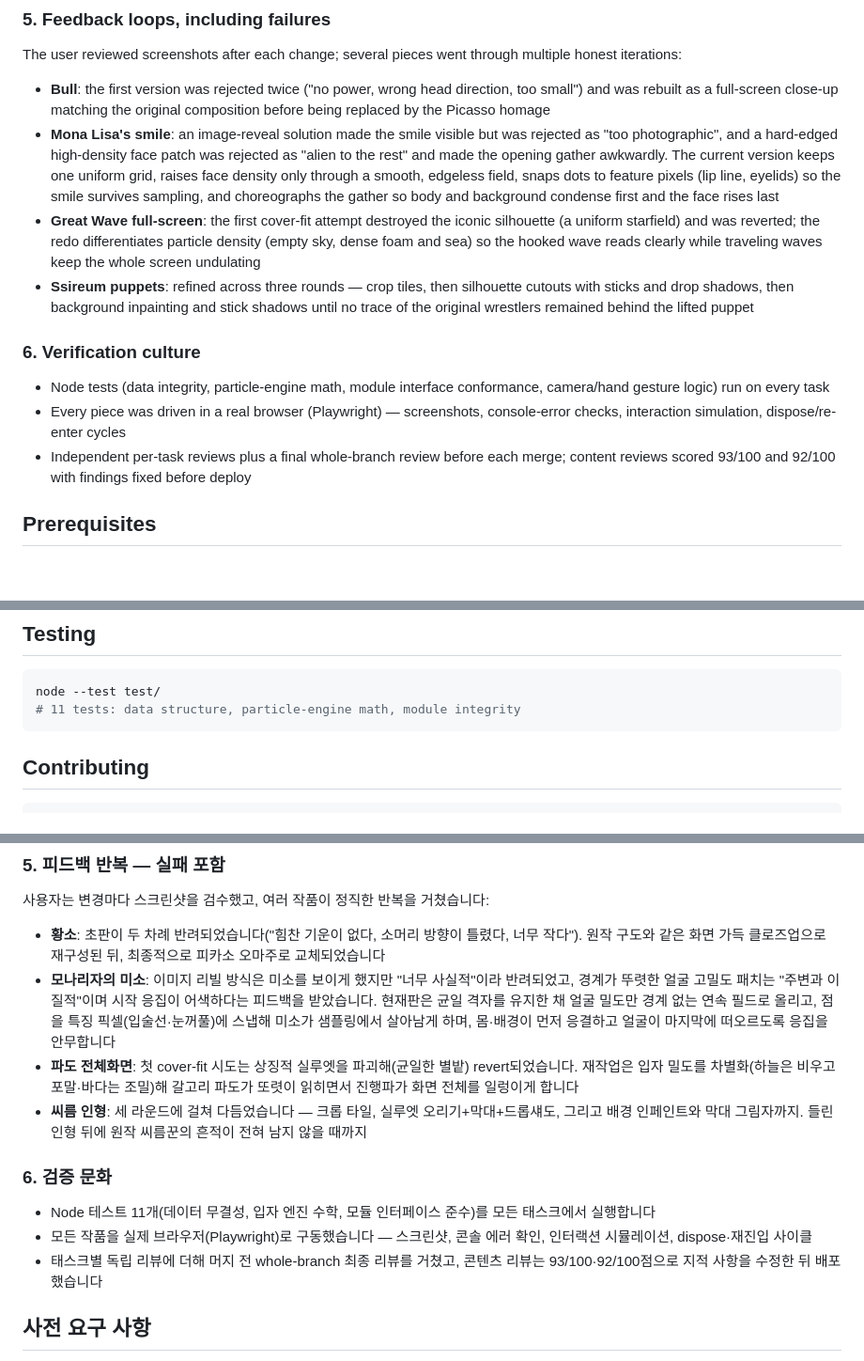
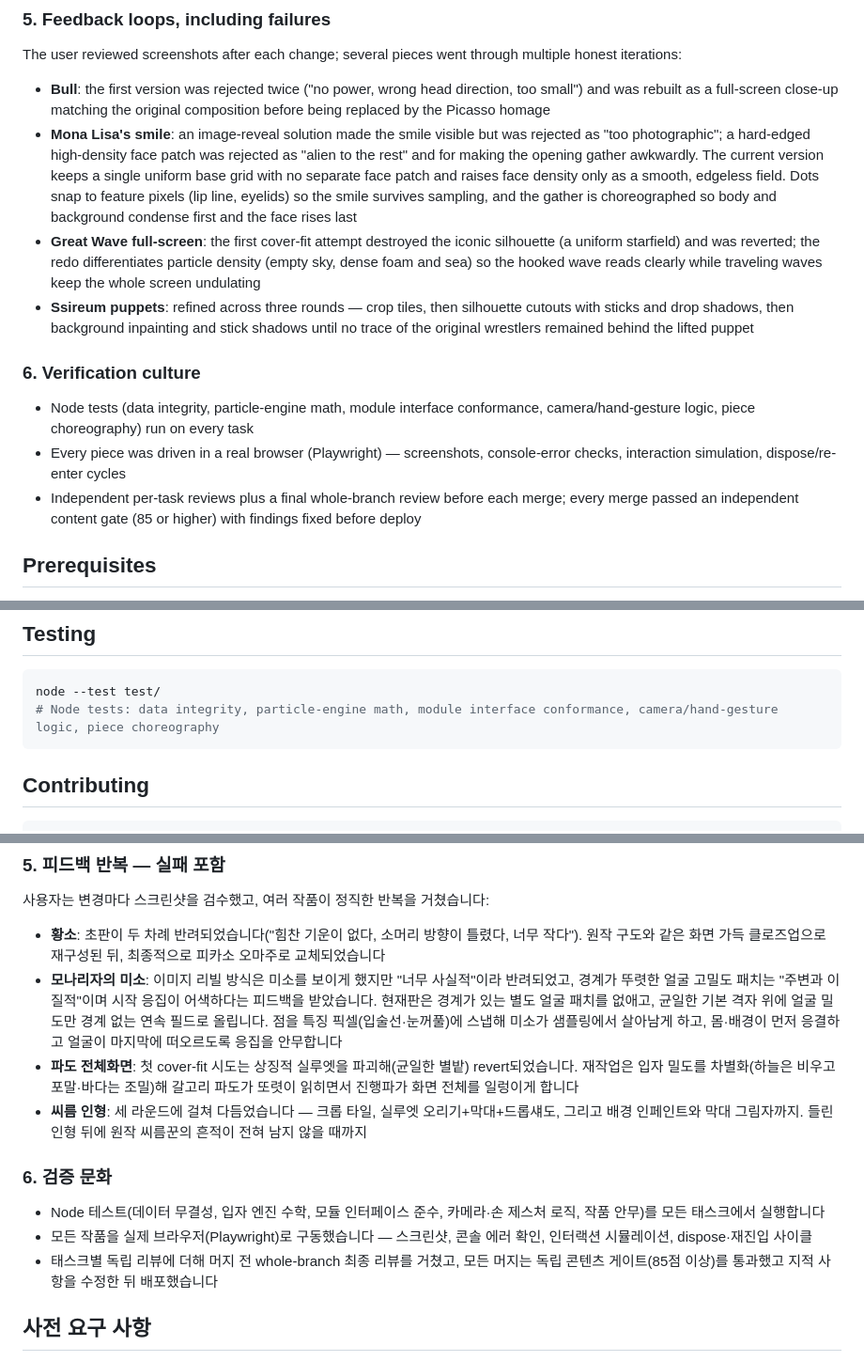
Before and after one commit to comeddy/masterpieces-reborn, a Markdown page: README.md, 3 parts joined by grey strips. Shown at 94% size. GitHub-like rendering; blank space fills up the shorter version.

Commit message:
docs: 04번 게이트 후속 — README 격자 표현·테스트 수·게이트 점수 문장 비수치화(한/영), 스펙 참조·곡률 수치·코어 패스 표현 정합
콘텐츠 게이트 86/100 PASS의 Warning 3건(W1 단일 격자 과단순화, W2 테스트 수 stale·한영 비대칭,
W3 7월 12일 스펙 dangling 참조)과 Info(I1·I2·I4·I5·I7) 반영. 코드 변경 없음.

Co-Authored-By: Claude Fable 5.1 <noreply@anthropic.com>

````diff
--- a/README.md
+++ b/README.md
@@ -83,15 +83,15 @@ For later works the user set a distinctive process rule: instead of being handed
 The user reviewed screenshots after each change; several pieces went through multiple honest iterations:
 
 - **Bull**: the first version was rejected twice ("no power, wrong head direction, too small") and was rebuilt as a full-screen close-up matching the original composition before being replaced by the Picasso homage
-- **Mona Lisa's smile**: an image-reveal solution made the smile visible but was rejected as "too photographic", and a hard-edged high-density face patch was rejected as "alien to the rest" and made the opening gather awkwardly. The current version keeps one uniform grid, raises face density only through a smooth, edgeless field, snaps dots to feature pixels (lip line, eyelids) so the smile survives sampling, and choreographs the gather so body and background condense first and the face rises last
+- **Mona Lisa's smile**: an image-reveal solution made the smile visible but was rejected as "too photographic"; a hard-edged high-density face patch was rejected as "alien to the rest" and for making the opening gather awkwardly. The current version keeps a single uniform base grid with no separate face patch and raises face density only as a smooth, edgeless field. Dots snap to feature pixels (lip line, eyelids) so the smile survives sampling, and the gather is choreographed so body and background condense first and the face rises last
 - **Great Wave full-screen**: the first cover-fit attempt destroyed the iconic silhouette (a uniform starfield) and was reverted; the redo differentiates particle density (empty sky, dense foam and sea) so the hooked wave reads clearly while traveling waves keep the whole screen undulating
 - **Ssireum puppets**: refined across three rounds — crop tiles, then silhouette cutouts with sticks and drop shadows, then background inpainting and stick shadows until no trace of the original wrestlers remained behind the lifted puppet
 
 ### 6. Verification culture
 
-- Node tests (data integrity, particle-engine math, module interface conformance, camera/hand gesture logic) run on every task
+- Node tests (data integrity, particle-engine math, module interface conformance, camera/hand-gesture logic, piece choreography) run on every task
 - Every piece was driven in a real browser (Playwright) — screenshots, console-error checks, interaction simulation, dispose/re-enter cycles
-- Independent per-task reviews plus a final whole-branch review before each merge; content reviews scored 93/100 and 92/100 with findings fixed before deploy
+- Independent per-task reviews plus a final whole-branch review before each merge; every merge passed an independent content gate (85 or higher) with findings fixed before deploy
 
 ## Prerequisites
 
@@ -155,7 +155,7 @@ masterpieces-reborn/
 
 ```bash
 node --test test/
-# 11 tests: data structure, particle-engine math, module integrity
+# Node tests: data integrity, particle-engine math, module interface conformance, camera/hand-gesture logic, piece choreography
 ```
 
 ## Contributing
@@ -241,15 +241,15 @@ Masterpieces Reborn은 호쿠사이의 파도에서 안견의 몽유도원도까
 사용자는 변경마다 스크린샷을 검수했고, 여러 작품이 정직한 반복을 거쳤습니다:
 
 - **황소**: 초판이 두 차례 반려되었습니다("힘찬 기운이 없다, 소머리 방향이 틀렸다, 너무 작다"). 원작 구도와 같은 화면 가득 클로즈업으로 재구성된 뒤, 최종적으로 피카소 오마주로 교체되었습니다
-- **모나리자의 미소**: 이미지 리빌 방식은 미소를 보이게 했지만 "너무 사실적"이라 반려되었고, 경계가 뚜렷한 얼굴 고밀도 패치는 "주변과 이질적"이며 시작 응집이 어색하다는 피드백을 받았습니다. 현재판은 균일 격자를 유지한 채 얼굴 밀도만 경계 없는 연속 필드로 올리고, 점을 특징 픽셀(입술선·눈꺼풀)에 스냅해 미소가 샘플링에서 살아남게 하며, 몸·배경이 먼저 응결하고 얼굴이 마지막에 떠오르도록 응집을 안무합니다
+- **모나리자의 미소**: 이미지 리빌 방식은 미소를 보이게 했지만 "너무 사실적"이라 반려되었고, 경계가 뚜렷한 얼굴 고밀도 패치는 "주변과 이질적"이며 시작 응집이 어색하다는 피드백을 받았습니다. 현재판은 경계가 있는 별도 얼굴 패치를 없애고, 균일한 기본 격자 위에 얼굴 밀도만 경계 없는 연속 필드로 올립니다. 점을 특징 픽셀(입술선·눈꺼풀)에 스냅해 미소가 샘플링에서 살아남게 하고, 몸·배경이 먼저 응결하고 얼굴이 마지막에 떠오르도록 응집을 안무합니다
 - **파도 전체화면**: 첫 cover-fit 시도는 상징적 실루엣을 파괴해(균일한 별밭) revert되었습니다. 재작업은 입자 밀도를 차별화(하늘은 비우고 포말·바다는 조밀)해 갈고리 파도가 또렷이 읽히면서 진행파가 화면 전체를 일렁이게 합니다
 - **씨름 인형**: 세 라운드에 걸쳐 다듬었습니다 — 크롭 타일, 실루엣 오리기+막대+드롭섀도, 그리고 배경 인페인트와 막대 그림자까지. 들린 인형 뒤에 원작 씨름꾼의 흔적이 전혀 남지 않을 때까지
 
 ### 6. 검증 문화
 
-- Node 테스트 11개(데이터 무결성, 입자 엔진 수학, 모듈 인터페이스 준수)를 모든 태스크에서 실행합니다
+- Node 테스트(데이터 무결성, 입자 엔진 수학, 모듈 인터페이스 준수, 카메라·손 제스처 로직, 작품 안무)를 모든 태스크에서 실행합니다
 - 모든 작품을 실제 브라우저(Playwright)로 구동했습니다 — 스크린샷, 콘솔 에러 확인, 인터랙션 시뮬레이션, dispose·재진입 사이클
-- 태스크별 독립 리뷰에 더해 머지 전 whole-branch 최종 리뷰를 거쳤고, 콘텐츠 리뷰는 93/100·92/100점으로 지적 사항을 수정한 뒤 배포했습니다
+- 태스크별 독립 리뷰에 더해 머지 전 whole-branch 최종 리뷰를 거쳤고, 모든 머지는 독립 콘텐츠 게이트(85점 이상)를 통과했고 지적 사항을 수정한 뒤 배포했습니다
 
 ## 사전 요구 사항
 
````
Also changed, not shown: 1 other file.
